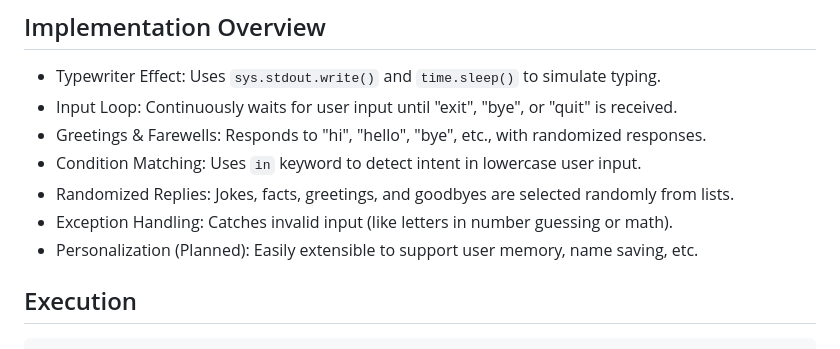
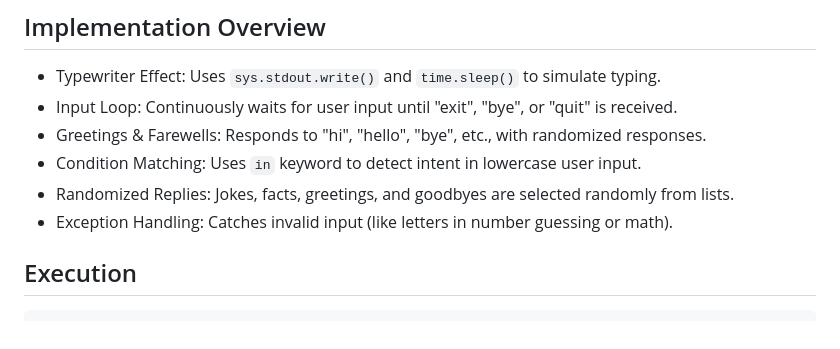
Before and after one commit to RohitBhavsar27/Elevate-Labs---Internship, a Markdown page: Task 8 - July 4/README.md, the part around the change. GitHub-like rendering.

````diff
--- a/Task 8 - July 4/README.md
+++ b/Task 8 - July 4/README.md
@@ -20,7 +20,6 @@ A simple command-line chatbot built in Python using condition-based rules. PyBot
 - Condition Matching: Uses `in` keyword to detect intent in lowercase user input.
 - Randomized Replies: Jokes, facts, greetings, and goodbyes are selected randomly from lists.
 - Exception Handling: Catches invalid input (like letters in number guessing or math).
-- Personalization (Planned): Easily extensible to support user memory, name saving, etc.
 
 ## Execution
 ```
````
